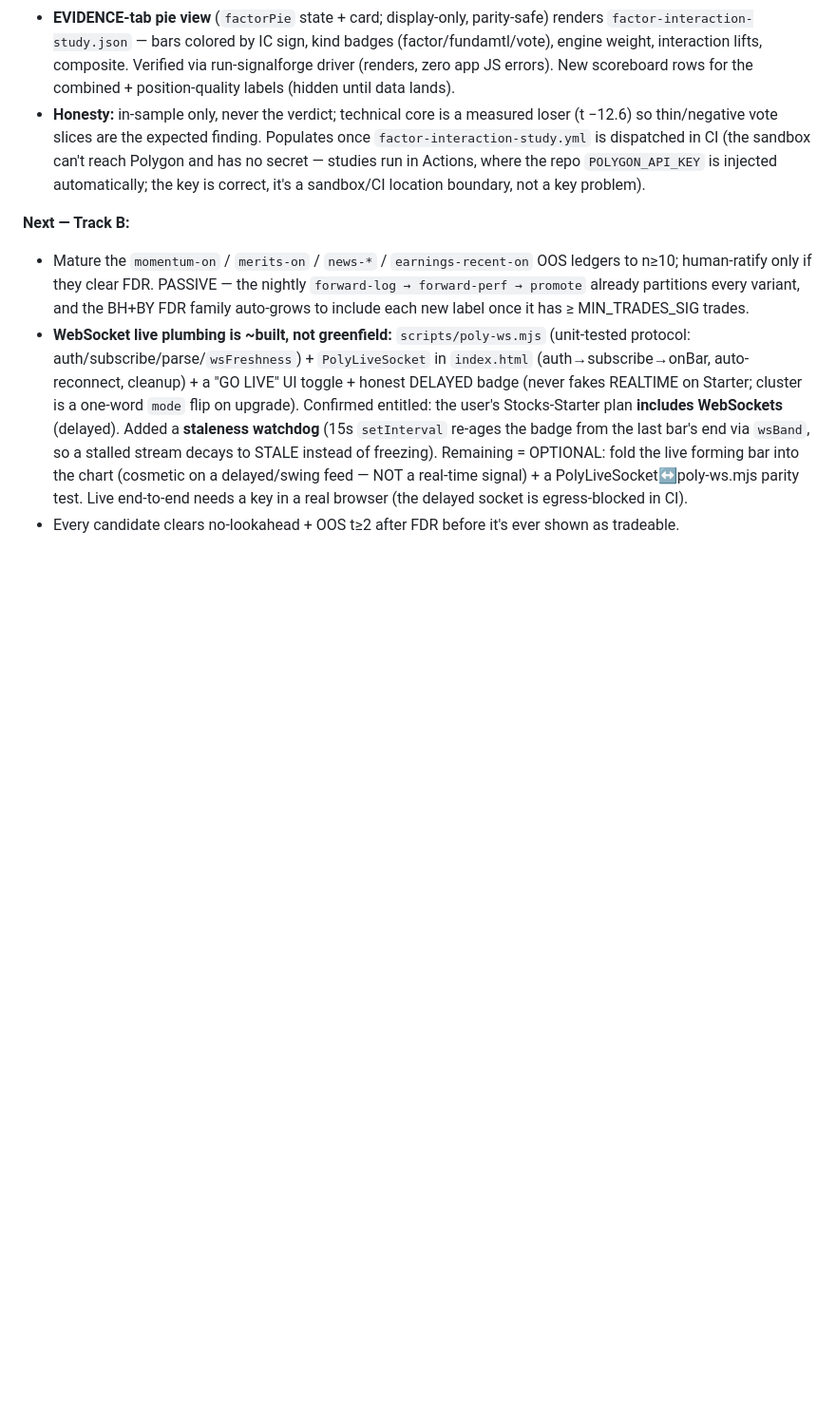
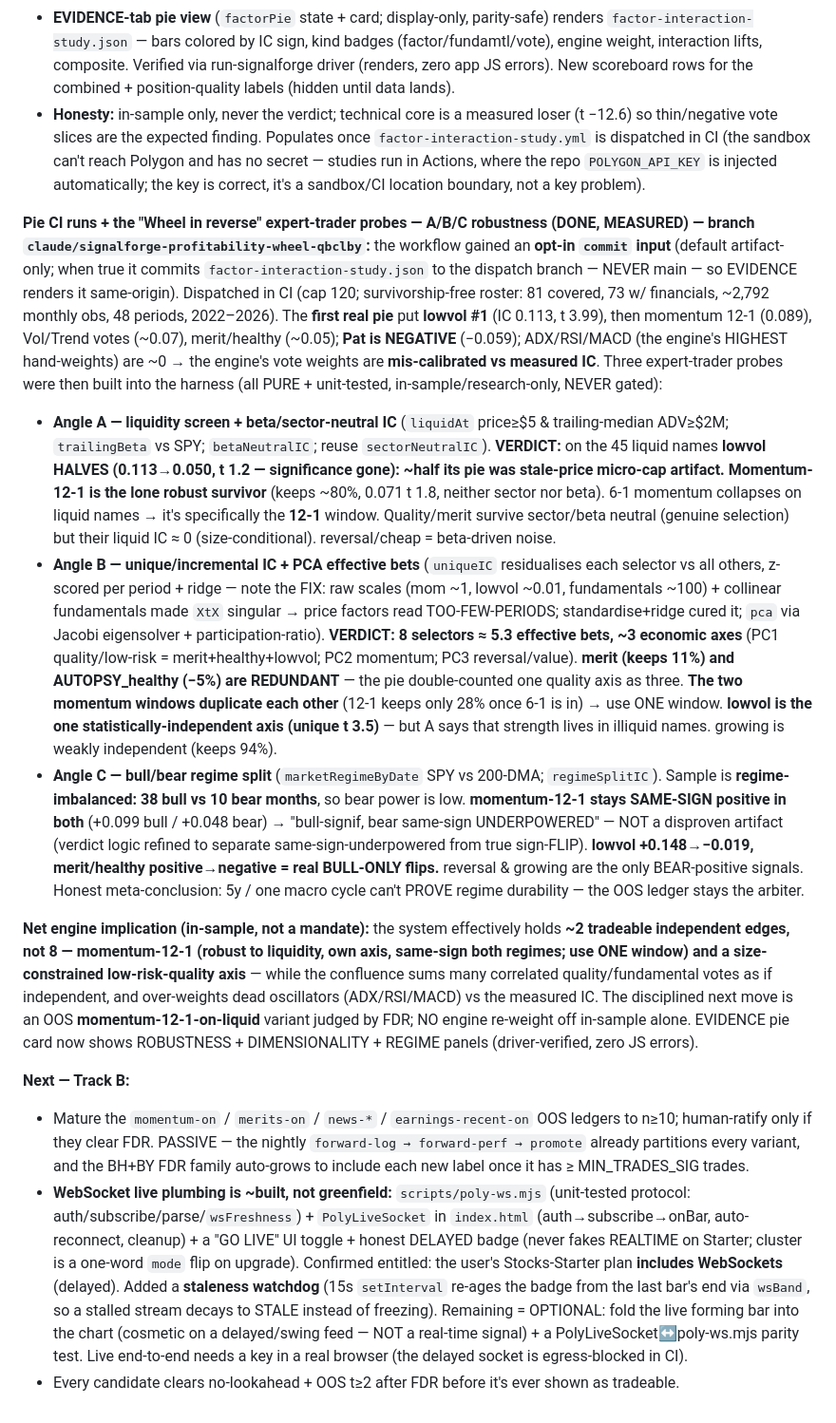
Before and after one commit to onlyverge81/Signalforge-, a Markdown page: CLAUDE.md, the part around the change. Shown at 95% size. GitHub-like rendering; blank space fills up the shorter version.

Commit message:
docs: record A/B/C robustness findings (liquidity, dimensionality, regime) in project memory
Captures the measured verdicts so they are not re-derived: lowvol was ~half illiquidity artifact and
flips negative in bear; momentum-12-1 is the lone robust survivor (own axis, same-sign both regimes,
use one window); merit/healthy are redundant; the 8 selectors collapse to ~3 axes. Net: ~2 tradeable
independent edges, not 8. Disciplined next move is an OOS momentum-12-1-on-liquid variant under FDR.

Co-Authored-By: Claude Opus 4.8 <noreply@anthropic.com>
Claude-Session: https://claude.ai/code/session_01BnFujZwq8mvcjtM6znW9Yp

```diff
--- a/CLAUDE.md
+++ b/CLAUDE.md
@@ -370,6 +370,44 @@ pieces:
   sandbox can't reach Polygon and has no secret — studies run in Actions, where the repo `POLYGON_API_KEY` is
   injected automatically; the key is correct, it's a sandbox/CI location boundary, not a key problem).
 
+**Pie CI runs + the "Wheel in reverse" expert-trader probes — A/B/C robustness (DONE, MEASURED) — branch
+`claude/signalforge-profitability-wheel-qbclby`:** the workflow gained an **opt-in `commit` input** (default
+artifact-only; when true it commits `factor-interaction-study.json` to the dispatch branch — NEVER main — so
+EVIDENCE renders it same-origin). Dispatched in CI (cap 120; survivorship-free roster: 81 covered, 73 w/
+financials, ~2,792 monthly obs, 48 periods, 2022–2026). The **first real pie** put **lowvol #1** (IC 0.113,
+t 3.99), then momentum 12-1 (0.089), Vol/Trend votes (~0.07), merit/healthy (~0.05); **Pat is NEGATIVE**
+(−0.059); ADX/RSI/MACD (the engine's HIGHEST hand-weights) are ~0 → the engine's vote weights are
+**mis-calibrated vs measured IC**. Three expert-trader probes were then built into the harness (all PURE +
+unit-tested, in-sample/research-only, NEVER gated):
+- **Angle A — liquidity screen + beta/sector-neutral IC** (`liquidAt` price≥$5 & trailing-median ADV≥$2M;
+  `trailingBeta` vs SPY; `betaNeutralIC`; reuse `sectorNeutralIC`). **VERDICT:** on the 45 liquid names
+  **lowvol HALVES (0.113→0.050, t 1.2 — significance gone): ~half its pie was stale-price micro-cap artifact.**
+  **Momentum-12-1 is the lone robust survivor** (keeps ~80%, 0.071 t 1.8, neither sector nor beta). 6-1 momentum
+  collapses on liquid names → it's specifically the **12-1** window. Quality/merit survive sector/beta neutral
+  (genuine selection) but their liquid IC ≈ 0 (size-conditional). reversal/cheap = beta-driven noise.
+- **Angle B — unique/incremental IC + PCA effective bets** (`uniqueIC` residualises each selector vs all others,
+  z-scored per period + ridge — note the FIX: raw scales (mom ~1, lowvol ~0.01, fundamentals ~100) + collinear
+  fundamentals made `XtX` singular → price factors read TOO-FEW-PERIODS; standardise+ridge cured it; `pca` via
+  Jacobi eigensolver + participation-ratio). **VERDICT: 8 selectors ≈ 5.3 effective bets, ~3 economic axes**
+  (PC1 quality/low-risk = merit+healthy+lowvol; PC2 momentum; PC3 reversal/value). **merit (keeps 11%) and
+  AUTOPSY_healthy (−5%) are REDUNDANT** — the pie double-counted one quality axis as three. **The two momentum
+  windows duplicate each other** (12-1 keeps only 28% once 6-1 is in) → use ONE window. **lowvol is the one
+  statistically-independent axis (unique t 3.5)** — but A says that strength lives in illiquid names. growing is
+  weakly independent (keeps 94%).
+- **Angle C — bull/bear regime split** (`marketRegimeByDate` SPY vs 200-DMA; `regimeSplitIC`). Sample is
+  **regime-imbalanced: 38 bull vs 10 bear months**, so bear power is low. **momentum-12-1 stays SAME-SIGN
+  positive in both** (+0.099 bull / +0.048 bear) → "bull-signif, bear same-sign UNDERPOWERED" — NOT a disproven
+  artifact (verdict logic refined to separate same-sign-underpowered from true sign-FLIP). **lowvol +0.148→−0.019,
+  merit/healthy positive→negative = real BULL-ONLY flips.** reversal & growing are the only BEAR-positive signals.
+  Honest meta-conclusion: 5y / one macro cycle can't PROVE regime durability — the OOS ledger stays the arbiter.
+
+**Net engine implication (in-sample, not a mandate):** the system effectively holds **~2 tradeable independent
+edges, not 8 — momentum-12-1 (robust to liquidity, own axis, same-sign both regimes; use ONE window) and a
+size-constrained low-risk-quality axis** — while the confluence sums many correlated quality/fundamental votes
+as if independent, and over-weights dead oscillators (ADX/RSI/MACD) vs the measured IC. The disciplined next
+move is an OOS **momentum-12-1-on-liquid** variant judged by FDR; NO engine re-weight off in-sample alone.
+EVIDENCE pie card now shows ROBUSTNESS + DIMENSIONALITY + REGIME panels (driver-verified, zero JS errors).
+
 **Next — Track B:**
 - Mature the `momentum-on` / `merits-on` / `news-*` / `earnings-recent-on` OOS ledgers to n≥10; human-ratify
   only if they clear FDR. PASSIVE — the nightly `forward-log → forward-perf → promote` already partitions every
```
